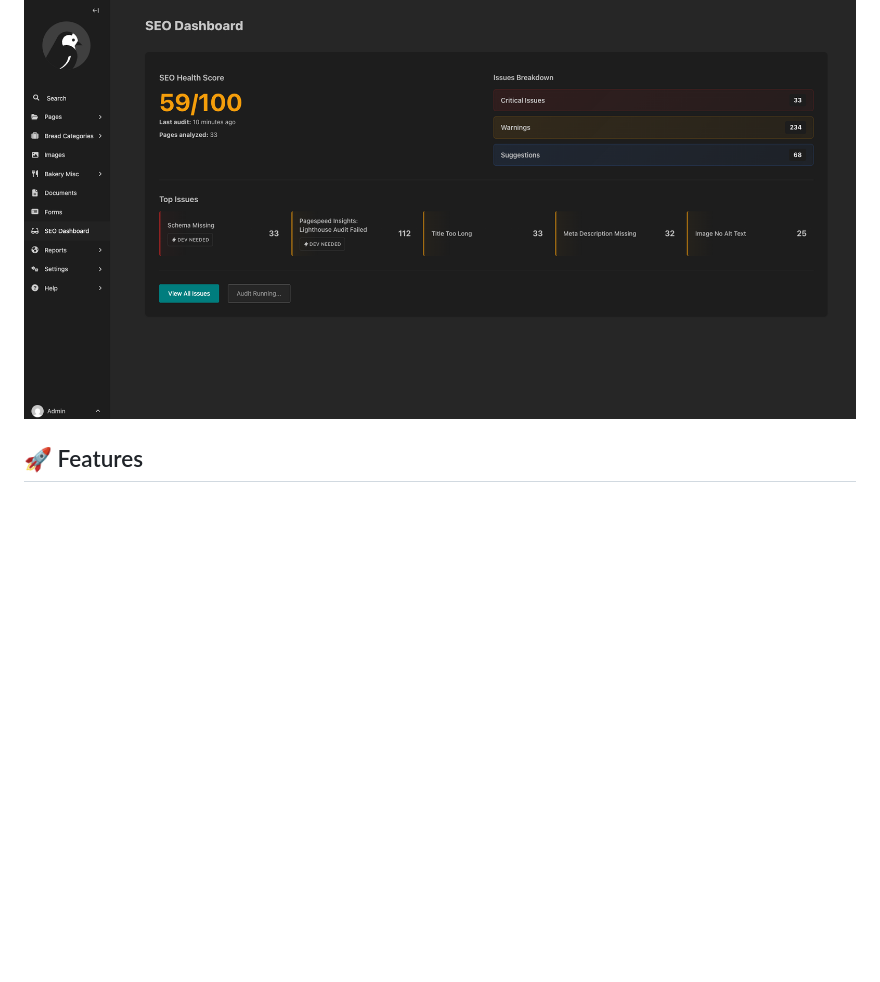
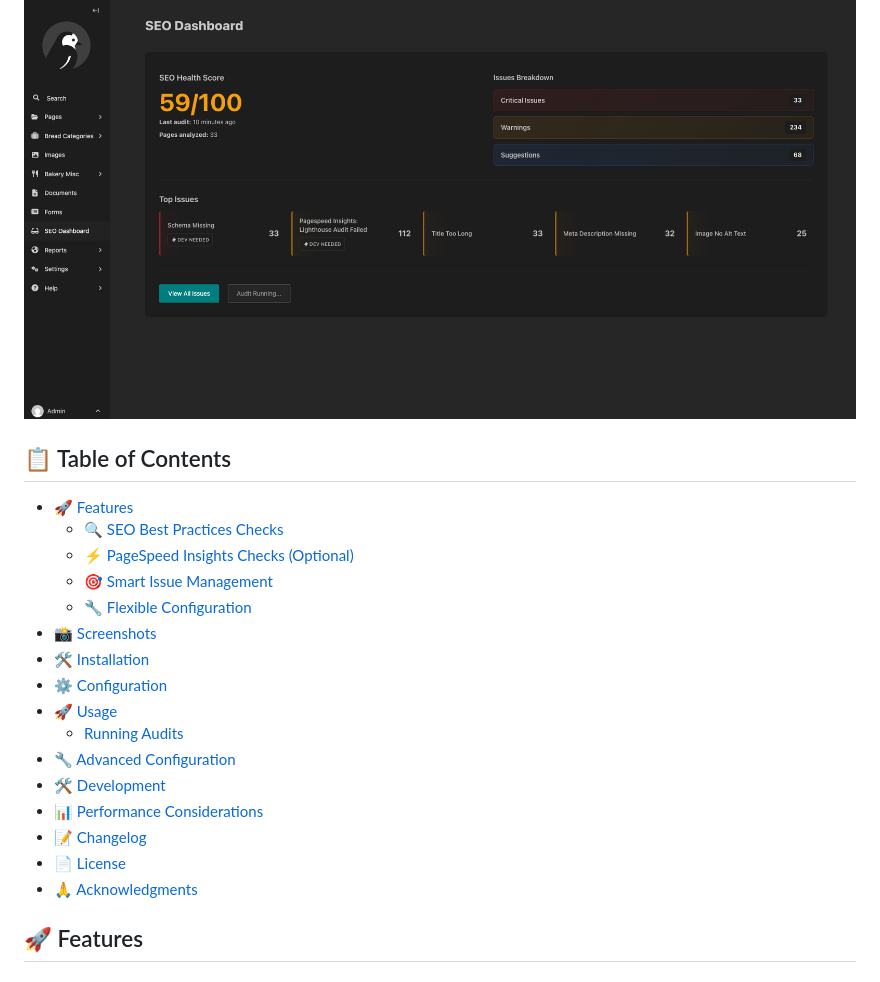
Before and after one commit to wayfdigital/wagtail-seotoolkit, a Markdown page: README.md, the part around the change printed below. Rendered like a GitHub page; blank space fills up the shorter version.

Commit message:
docs: update README with a comprehensive table of contents

```diff
--- a/README.md
+++ b/README.md
@@ -3,6 +3,25 @@
 A comprehensive SEO auditing and optimization plugin for Wagtail CMS that helps you identify and fix SEO issues across your website.
 
 ![Dashboard](static/dashboard.png)
+
+## 📋 Table of Contents
+
+- [🚀 Features](#-features)
+  - [🔍 SEO Best Practices Checks](#-seo-best-practices-checks)
+  - [⚡ PageSpeed Insights Checks (Optional)](#-pagespeed-insights-checks-optional)
+  - [🎯 Smart Issue Management](#-smart-issue-management)
+  - [🔧 Flexible Configuration](#-flexible-configuration)
+- [📸 Screenshots](#-screenshots)
+- [🛠 Installation](#-installation)
+- [⚙️ Configuration](#️-configuration)
+- [🚀 Usage](#-usage)
+  - [Running Audits](#running-audits)
+- [🔧 Advanced Configuration](#-advanced-configuration)
+- [🛠 Development](#-development)
+- [📊 Performance Considerations](#-performance-considerations)
+- [📝 Changelog](#-changelog)
+- [📄 License](#-license)
+- [🙏 Acknowledgments](#-acknowledgments)
 
 ## 🚀 Features
 
```
Also changed, not shown: other parts of README.md (+1 -0 lines).
